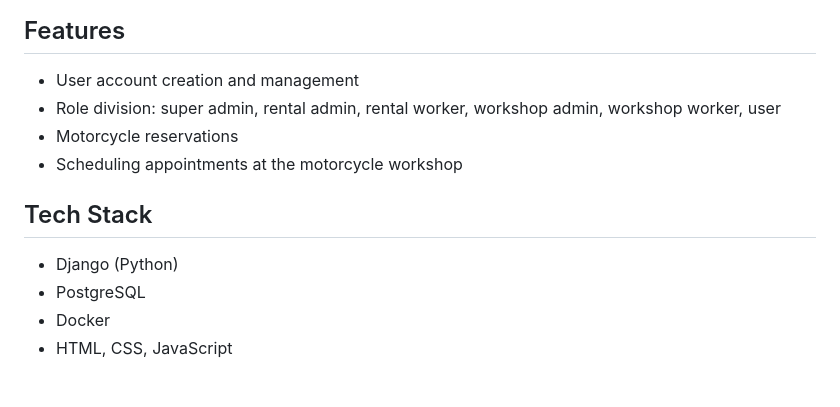
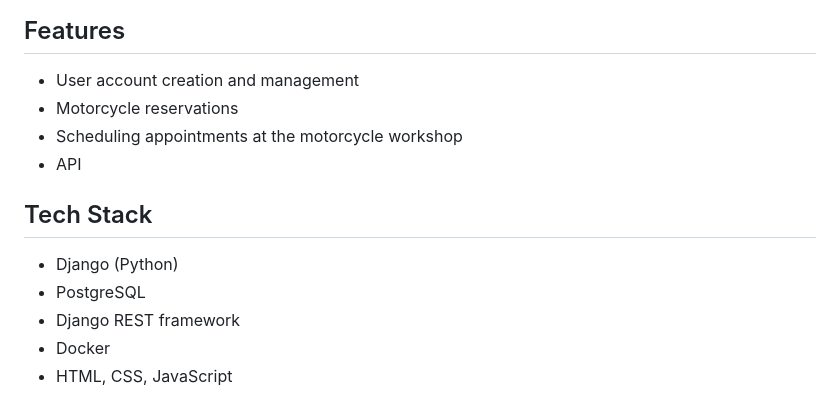
Before and after one commit to dominowr/bike_rental, a Markdown page: README.md, the part around the change. Rendered like a GitHub page.

```diff
--- a/README.md
+++ b/README.md
@@ -6,16 +6,16 @@ The application allows users to book motorcycles and schedule appointments at th
 ## Features
 
 - User account creation and management
-- Role division: super admin, rental admin, rental worker, workshop admin,
-  workshop worker, user
 - Motorcycle reservations
 - Scheduling appointments at the motorcycle workshop
+- API
 
 
 ## Tech Stack
 
 - Django (Python)
 - PostgreSQL
+- Django REST framework
 - Docker
 - HTML, CSS, JavaScript
 
```
